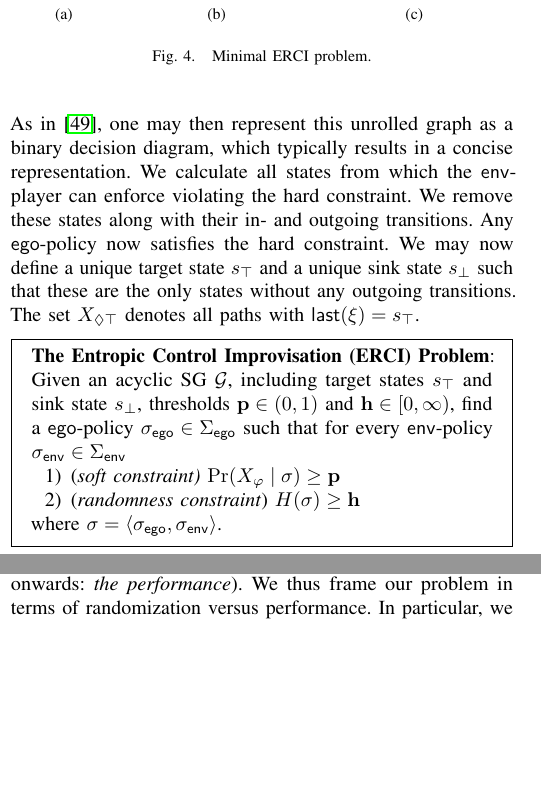
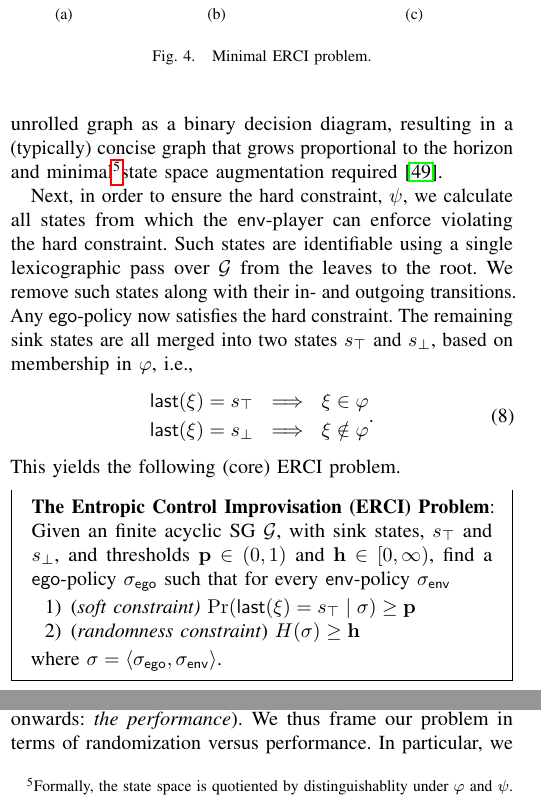
Before and after one commit to mvcisback/RSS21, a LaTeX paper (main.tex, which reads problem.tex): two parts of the columns of page 4 of 8, joined at a grey line, cut so that both start at the same text, the shorter picture padded with empty space. Compiled offline with pdfLaTeX.

Commit message:
Pass on prepocessing formulation.

```diff
--- a/problem.tex
+++ b/problem.tex
@@ -281,3 +277,0 @@ this assumption is naturally realized by a $\tau$-step unrolling the SG's graph,
-As in \cite{DBLP:conf/cav/Vazquez-Chanlatte20}, one may then represent this unrolled graph as a binary decision diagram, which typically results in a concise representation.
-We calculate all states from which the $\pTwo$-player can enforce violating the hard constraint. We remove these states along with their in- and outgoing transitions. Any $\pOne$-policy now satisfies the hard constraint.
-We may now define a unique target state $\target$ and a unique sink state $\sink$ such that these are the only states without any outgoing transitions.  The set $X_{\lozenge\mathbf{\top}}$ denotes all paths with $\last{\path} = s_\top$.
@@ -284,10 +285,33 @@ We may now define a unique target state $\target$ and a unique sink state $\sink
+a given state.  One may then represent this unrolled graph as a binary
+decision diagram, resulting in a (typically) concise graph that grows
+proportional to the horizon and minimal\footnotemark state space augmentation
+required~\cite{DBLP:conf/cav/Vazquez-Chanlatte20}.
 
+\footnotetext{Formally, the state space is quotiented by distinguishablity under $\varphi$ and $\psi$.}
+
+Next, in order to ensure the hard constraint, $\psi$, we
+calculate all states from which the $\pTwo$-player can enforce
+violating the hard constraint. Such states are identifiable using a single
+lexicographic pass over $\sg$ from the leaves to the root.  We remove
+such states along with their in- and outgoing transitions. Any
+$\pOne$-policy now satisfies the hard constraint.
+The remaining sink states are all merged into two states $\target$ and
+$\sink$, based on membership in $\varphi$, i.e.,
+\begin{equation}
+  \begin{split}
+    \last{\path} = \target ~\implies~ \path \in \varphi\\
+    \last{\path} = \sink ~\implies~ \path \notin \varphi
+  \end{split}.
+\end{equation}
+This yields the following (core) ERCI problem.
 \begin{mdframed}
 \textbf{The Entropic Control Improvisation (ERCI) Problem}:
-Given an acyclic SG $\sg$, including target states $s_\top$ and sink state $s_\bot$, thresholds $\scthreshold \in (0,1)$ and $\randomness \in [0,\infty)$,  find a $\pOne$-policy $\pOneSched \in \POneScheds$  such that for every $\pTwo$-policy $\pTwoSched \in \PTwoScheds$ \begin{compactenum}
-	\item (\emph{soft constraint)} $\Pr(X_\varphi \mid \sched) \geq \scthreshold$
+Given an finite acyclic SG $\sg$, with sink states, $\target$ and $\sink$, and thresholds $\scthreshold \in (0,1)$ and $\randomness \in [0,\infty)$,  find a $\pOne$-policy $\pOneSched$  such that for every $\pTwo$-policy $\pTwoSched$
+\begin{enumerate}
+\item (\emph{soft constraint)}
+  $\Pr(\last{\xi} = \target \mid \sched) \geq \scthreshold$
 \item (\emph{randomness constraint}) $H(\sigma) \geq \randomness$
-\end{compactenum}
+\end{enumerate}
 where  $\sched = \langle \pOneSched, \pTwoSched \rangle$.
 \end{mdframed}
 
```
Also changed, not shown: problem.tex (16 more changed lines).
